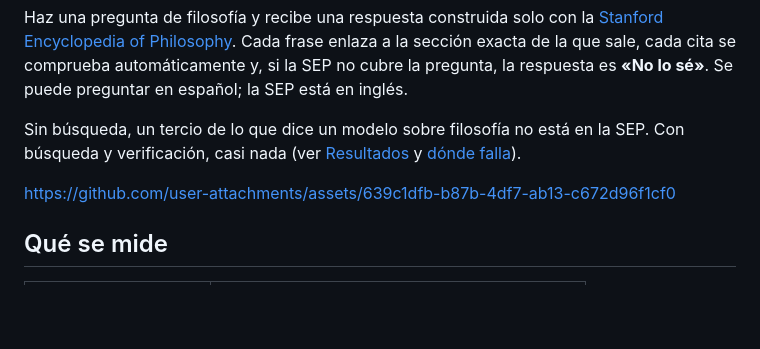
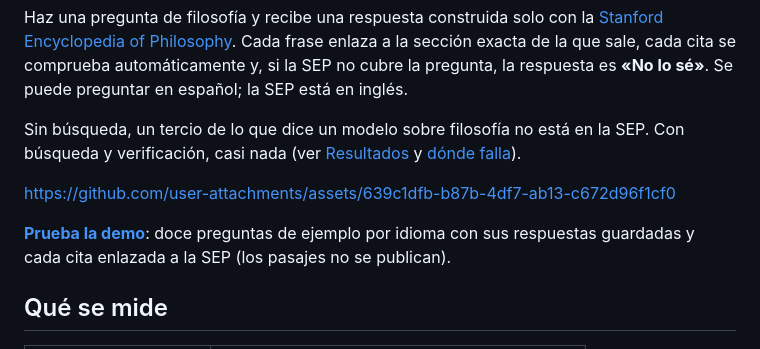
Before and after one commit to abp002/cite-or-silence, a Markdown page: README.es.md, the part around the change. Rendered like a GitHub page; blank space fills up the shorter version.

```diff
--- a/README.es.md
+++ b/README.es.md
@@ -11,6 +11,9 @@ Sin búsqueda, un tercio de lo que dice un modelo sobre filosofía no está en l
 verificación, casi nada (ver [Resultados](#resultados) y [dónde falla](#dónde-falla)).
 
 https://github.com/user-attachments/assets/639c1dfb-b87b-4df7-ab13-c672d96f1cf0
+
+**[Prueba la demo](https://alejandroborrego.dev/cite-or-silence/?lang=es)**: doce preguntas de ejemplo
+por idioma con sus respuestas guardadas y cada cita enlazada a la SEP (los pasajes no se publican).
 
 ## Qué se mide
 
```
Also changed, not shown: README.md (+4 -0 lines).
